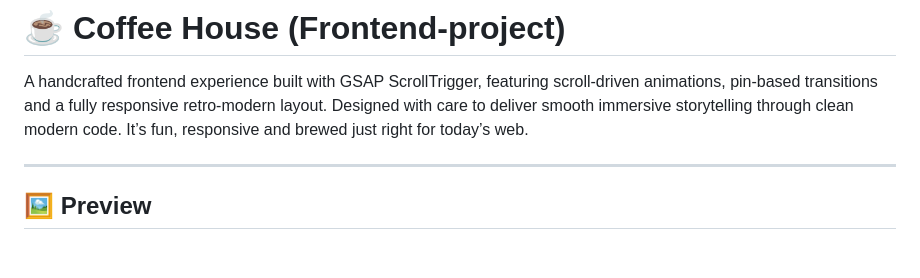
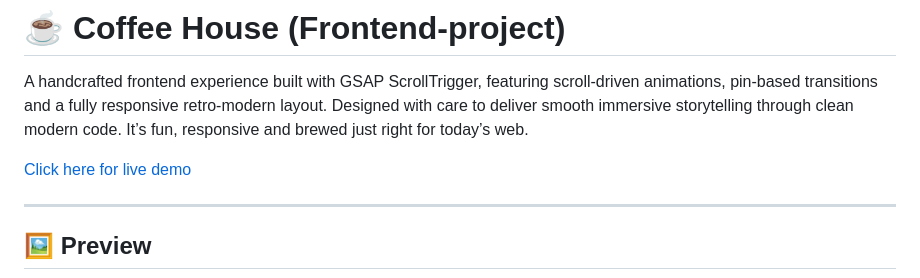
Before and after one commit to HariPriya-hub01/Coffee-House---Frontend-project, a Markdown page: README.md, the part around the change printed below. GitHub-like rendering; blank space fills up the shorter version.

```diff
--- a/README.md
+++ b/README.md
@@ -1,5 +1,7 @@
 # ☕ Coffee House (Frontend-project)
 A handcrafted frontend experience built with GSAP ScrollTrigger, featuring scroll-driven animations, pin-based transitions and a fully responsive retro-modern layout. Designed with care to deliver smooth immersive storytelling through clean modern code. It’s fun, responsive and brewed just right for today’s web.
+
+[ Click here for live demo ](https://coffee-house-frontend-project.vercel.app/)
 
 ---
 
```
Also changed, not shown: other parts of README.md (+0 -2 lines).
